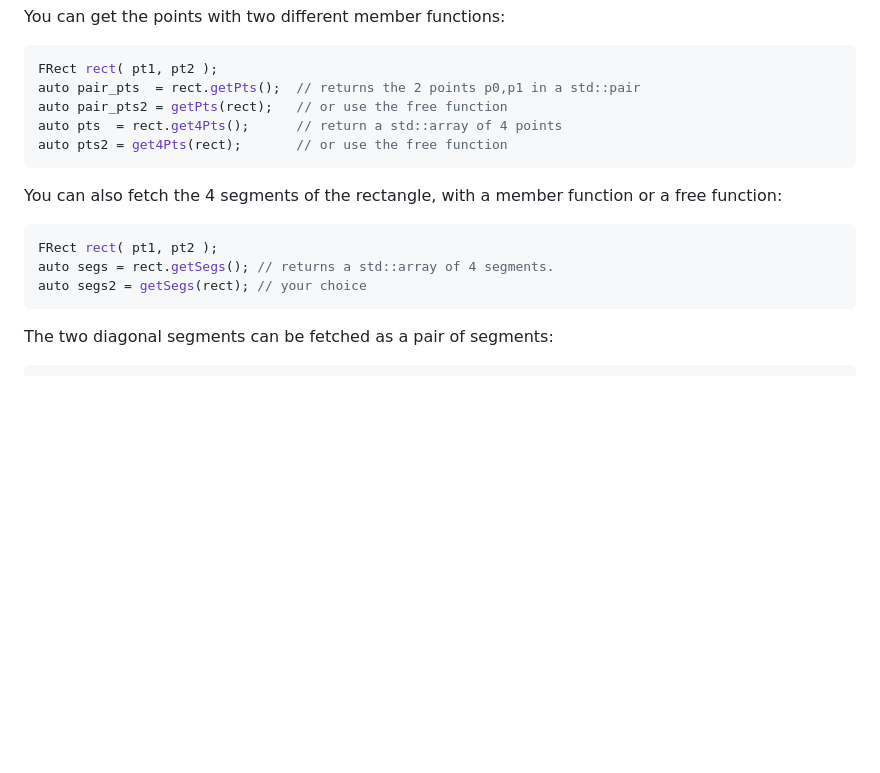
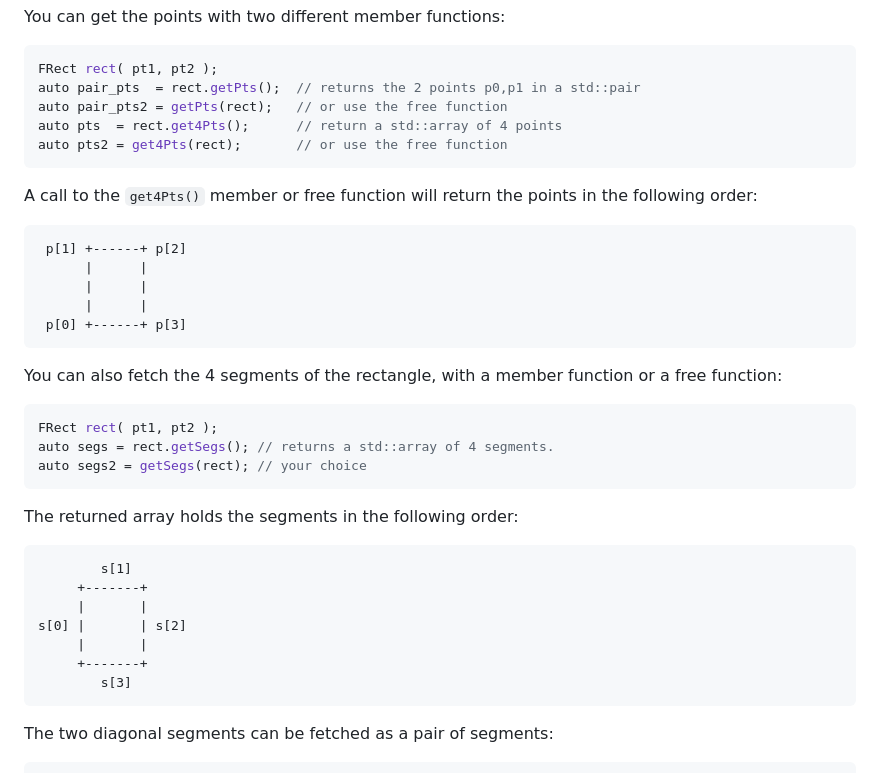
Before and after one commit to skramm/homog2d, a Markdown page: docs/homog2d_manual.md, the part around the change. Rendered like a GitHub page; blank space fills up the shorter version.

````diff
--- a/docs/homog2d_manual.md
+++ b/docs/homog2d_manual.md
@@ -528,12 +528,34 @@ auto pts  = rect.get4Pts();      // return a std::array of 4 points
 auto pts2 = get4Pts(rect);       // or use the free function
 ```
 
+A call to the `get4Pts()` member or free function will return the points in the following order:
+```
+ p[1] +------+ p[2]
+      |      |
+      |      |
+      |      |
+ p[0] +------+ p[3]
+```
+
+
 You can also fetch the 4 segments of the rectangle, with a member function or a free function:
 ```C++
 FRect rect( pt1, pt2 );
 auto segs = rect.getSegs(); // returns a std::array of 4 segments.
 auto segs2 = getSegs(rect); // your choice
 ```
+
+The returned array holds the segments in the following order:
+```
+        s[1]
+     +-------+
+     |       |
+s[0] |       | s[2]
+     |       |
+     +-------+
+        s[3]
+```
+
 
 The two diagonal segments can be fetched as a pair of segments:
 ```C++
````
Also changed, not shown: 1 other file.
